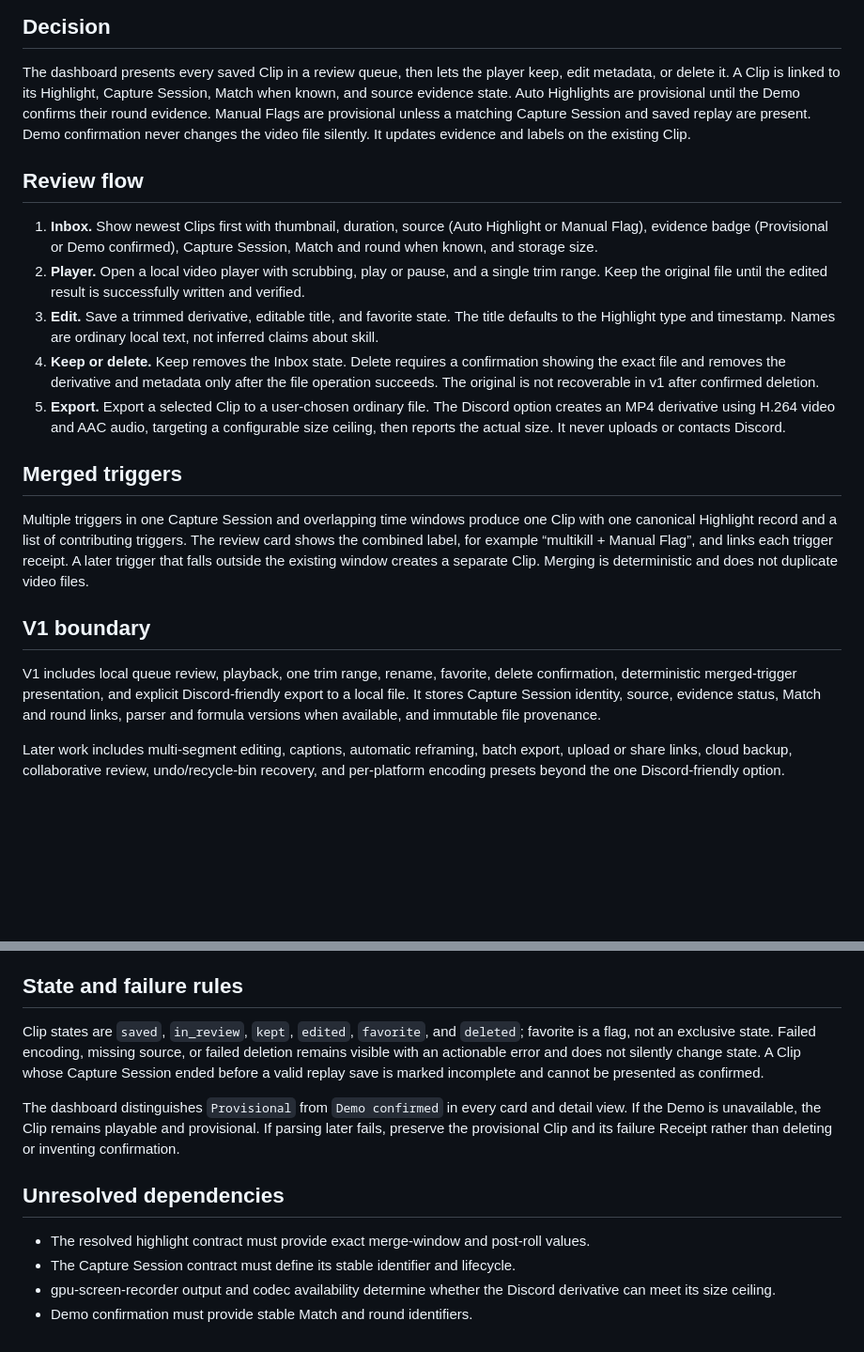
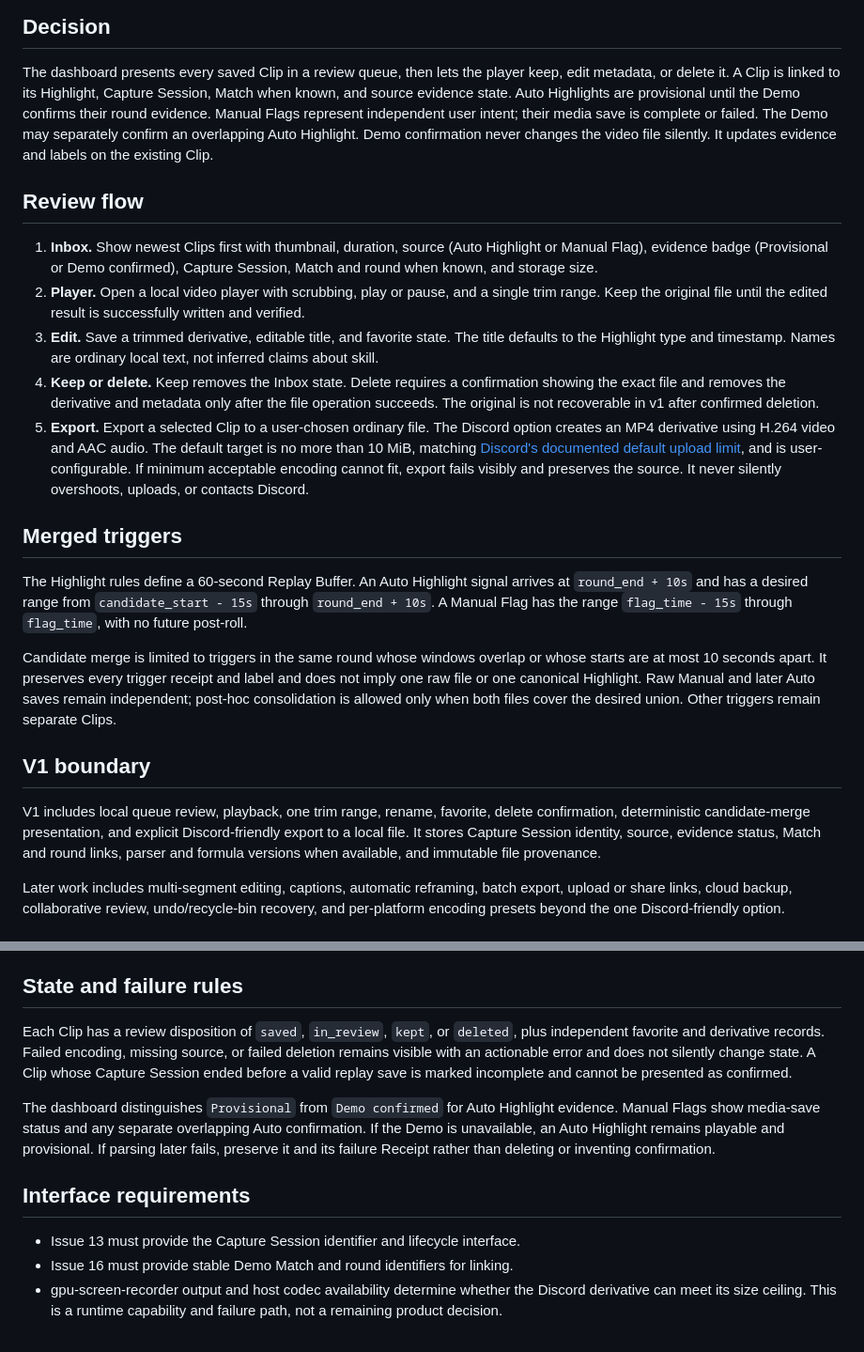
Before and after one commit to NtrpyDev/openfrag, a Markdown page: docs/clip-review-workflow.md, 2 parts joined by grey strips. Shown at 94% size. Rendered like a GitHub page; blank space fills up the shorter version.

Commit message:
Align clip review with highlight contracts

```diff
--- a/docs/clip-review-workflow.md
+++ b/docs/clip-review-workflow.md
@@ -5,8 +5,9 @@
 The dashboard presents every saved Clip in a review queue, then lets the
 player keep, edit metadata, or delete it. A Clip is linked to its Highlight,
 Capture Session, Match when known, and source evidence state. Auto Highlights
-are provisional until the Demo confirms their round evidence. Manual Flags are
-provisional unless a matching Capture Session and saved replay are present.
+are provisional until the Demo confirms their round evidence. Manual Flags
+represent independent user intent; their media save is complete or failed.
+The Demo may separately confirm an overlapping Auto Highlight.
 Demo confirmation never changes the video file silently. It updates evidence
 and labels on the existing Clip.
 
@@ -26,23 +27,31 @@ and labels on the existing Clip.
    only after the file operation succeeds. The original is not recoverable in
    v1 after confirmed deletion.
 5. **Export.** Export a selected Clip to a user-chosen ordinary file. The
-   Discord option creates an MP4 derivative using H.264 video and AAC audio,
-   targeting a configurable size ceiling, then reports the actual size. It
-   never uploads or contacts Discord.
+   Discord option creates an MP4 derivative using H.264 video and AAC audio.
+   The default target is no more than 10 MiB, matching [Discord's documented
+   default upload limit](https://docs.discord.com/developers/reference#uploading-files),
+   and is user-configurable. If minimum acceptable encoding cannot fit, export
+   fails visibly and preserves the source. It never silently overshoots,
+   uploads, or contacts Discord.
 
 ## Merged triggers
 
-Multiple triggers in one Capture Session and overlapping time windows produce
-one Clip with one canonical Highlight record and a list of contributing
-triggers. The review card shows the combined label, for example “multikill +
-Manual Flag”, and links each trigger receipt. A later trigger that falls
-outside the existing window creates a separate Clip. Merging is deterministic
-and does not duplicate video files.
+The Highlight rules define a 60-second Replay Buffer. An Auto Highlight signal
+arrives at `round_end + 10s` and has a desired range from
+`candidate_start - 15s` through `round_end + 10s`. A Manual Flag has the range
+`flag_time - 15s` through `flag_time`, with no future post-roll.
+
+Candidate merge is limited to triggers in the same round whose windows overlap
+or whose starts are at most 10 seconds apart. It preserves every trigger
+receipt and label and does not imply one raw file or one canonical Highlight.
+Raw Manual and later Auto saves remain independent; post-hoc consolidation is
+allowed only when both files cover the desired union. Other triggers remain
+separate Clips.
 
 ## V1 boundary
 
 V1 includes local queue review, playback, one trim range, rename, favorite,
-delete confirmation, deterministic merged-trigger presentation, and explicit
+delete confirmation, deterministic candidate-merge presentation, and explicit
 Discord-friendly export to a local file. It stores Capture Session identity,
 source, evidence status, Match and round links, parser and formula versions
 when available, and immutable file provenance.
@@ -82,22 +91,22 @@ producing a compatible file for the player to attach manually.
 
 ## State and failure rules
 
-Clip states are `saved`, `in_review`, `kept`, `edited`, `favorite`, and
-`deleted`; favorite is a flag, not an exclusive state. Failed encoding,
+Each Clip has a review disposition of `saved`, `in_review`, `kept`, or
+`deleted`, plus independent favorite and derivative records. Failed encoding,
 missing source, or failed deletion remains visible with an actionable error and
 does not silently change state. A Clip whose Capture Session ended before a
 valid replay save is marked incomplete and cannot be presented as confirmed.
 
-The dashboard distinguishes `Provisional` from `Demo confirmed` in every card
-and detail view. If the Demo is unavailable, the Clip remains playable and
-provisional. If parsing later fails, preserve the provisional Clip and its
+The dashboard distinguishes `Provisional` from `Demo confirmed` for Auto
+Highlight evidence. Manual Flags show media-save status and any separate
+overlapping Auto confirmation. If the Demo is unavailable, an Auto Highlight
+remains playable and provisional. If parsing later fails, preserve it and its
 failure Receipt rather than deleting or inventing confirmation.
 
-## Unresolved dependencies
+## Interface requirements
 
-- The resolved highlight contract must provide exact merge-window and
-  post-roll values.
-- The Capture Session contract must define its stable identifier and lifecycle.
-- gpu-screen-recorder output and codec availability determine whether the
-  Discord derivative can meet its size ceiling.
-- Demo confirmation must provide stable Match and round identifiers.
+- Issue 13 must provide the Capture Session identifier and lifecycle interface.
+- Issue 16 must provide stable Demo Match and round identifiers for linking.
+- gpu-screen-recorder output and host codec availability determine whether the
+  Discord derivative can meet its size ceiling. This is a runtime capability
+  and failure path, not a remaining product decision.
```
